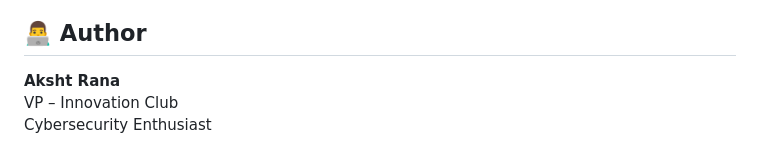
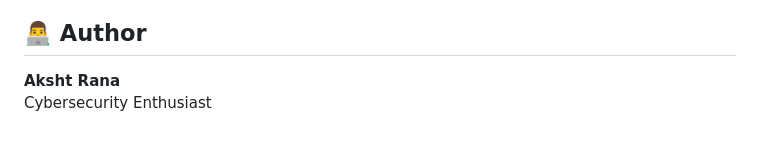
Before and after one commit to AkshtRana-prog/Phishing-Detector-, a Markdown page: README.md, the part around the change. Rendered like a GitHub page.

Commit message:
Update author section in README
Removed job title from author section in README.

```diff
--- a/README.md
+++ b/README.md
@@ -269,5 +269,4 @@ Cybersecurity • Phishing Detection • SOC Tool • Python Security • Blue T
 ## 👨‍💻 Author
 
 **Aksht Rana**
-VP – Innovation Club
 Cybersecurity Enthusiast
```
